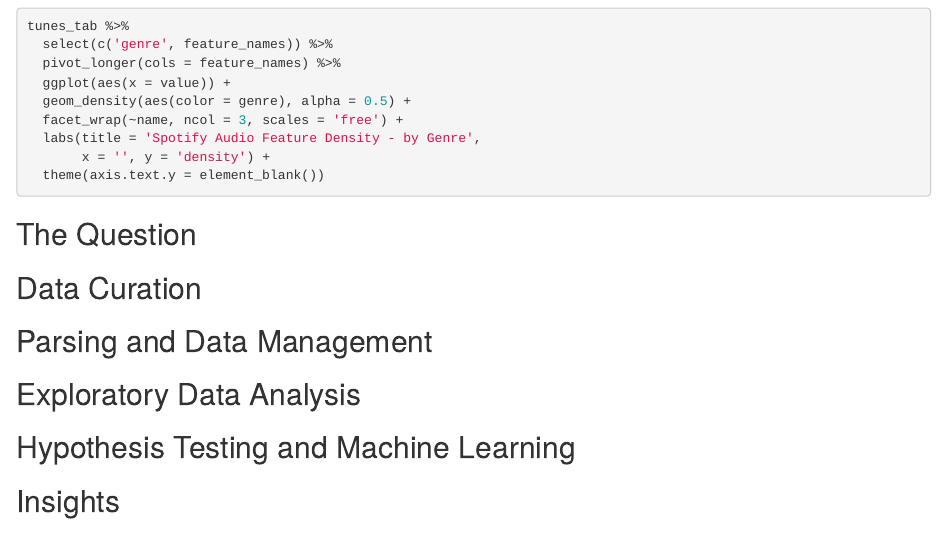
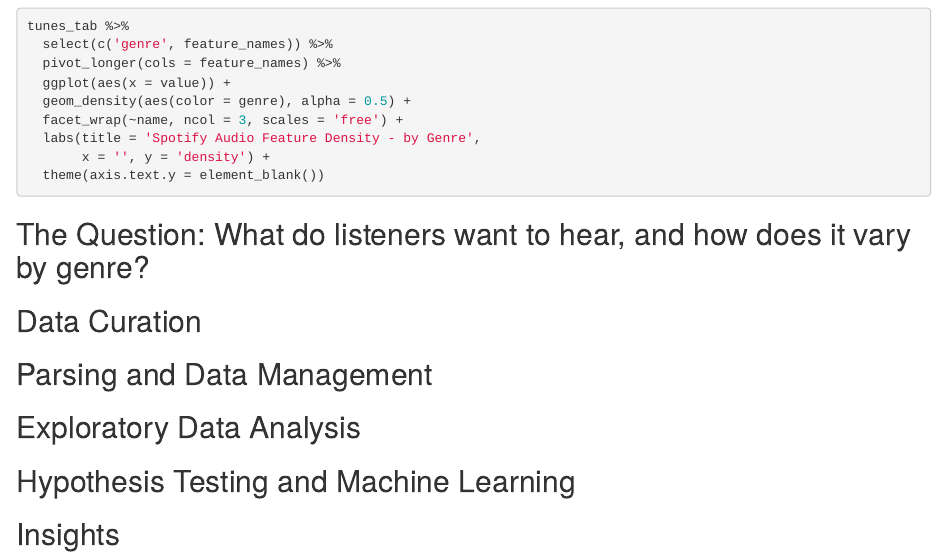
Before and after one commit to brelco99/SongPopularityPredictor.io, an R Markdown document (FINALPROJECT.Rmd): the page in a window 1100 px wide, from 1120 px down. Rendered offline with R 4.5, knitr and Pandoc, with nearby package versions; the code chunks are not run, so their results and figures are left out; drawn as R Markdown's standard HTML page in place of the format the file asks for.

Commit message:
Add files via upload

````diff
--- a/FINALPROJECT.Rmd
+++ b/FINALPROJECT.Rmd
@@ -2,7 +2,9 @@
 title: "Properties of the Perfect Pop Song"
 author: "Brooke Conley"
 date: "5/17/2020"
-output: html_document
+output:
+  prettydoc::html_pretty:
+    theme: cayman
 ---
 
 ```{r setup, include=FALSE}
@@ -97,7 +99,7 @@ tunes_tab %>%
 
 
 
-## The Question
+## The Question: What do listeners want to hear, and how does it vary by genre?
 
 
 ## Data Curation
````
Also changed, not shown: FINALPROJECT.html (added).
